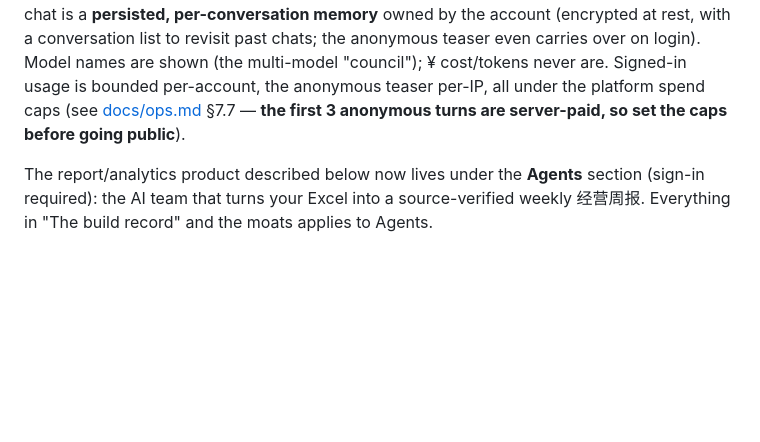
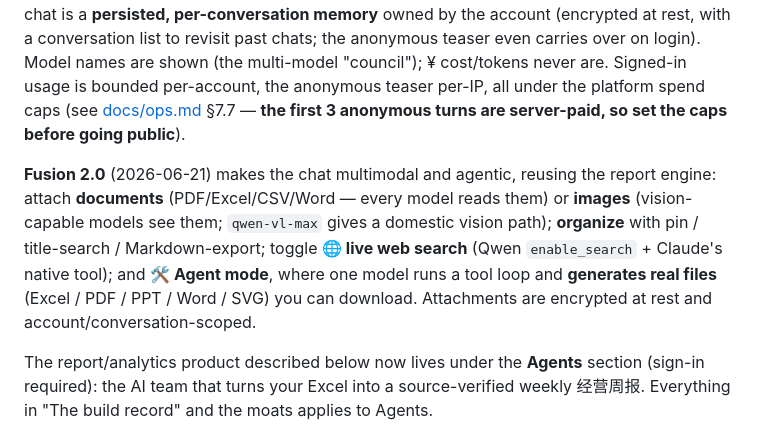
Before and after one commit to thcgogogo/AI_Cross_Border_Commerce_Company, a Markdown page: README.md, the part around the change. Rendered like a GitHub page; blank space fills up the shorter version.

```diff
--- a/README.md
+++ b/README.md
@@ -34,6 +34,13 @@ over on login). Model names are shown (the multi-model "council"); ¥ cost/token
 Signed-in usage is bounded per-account, the anonymous teaser per-IP, all under the platform
 spend caps (see [docs/ops.md](docs/ops.md) §7.7 — **the first 3 anonymous turns are
 server-paid, so set the caps before going public**).
+
+**Fusion 2.0** (2026-06-21) makes the chat multimodal and agentic, reusing the report engine:
+attach **documents** (PDF/Excel/CSV/Word — every model reads them) or **images** (vision-capable
+models see them; `qwen-vl-max` gives a domestic vision path); **organize** with pin / title-search
+/ Markdown-export; toggle **🌐 live web search** (Qwen `enable_search` + Claude's native tool); and
+**🛠 Agent mode**, where one model runs a tool loop and **generates real files** (Excel / PDF / PPT
+/ Word / SVG) you can download. Attachments are encrypted at rest and account/conversation-scoped.
 
 The report/analytics product described below now lives under the **Agents** section
 (sign-in required): the AI team that turns your Excel into a source-verified weekly
```
Also changed, not shown: CHANGELOG.md (+10 -0 lines), CLAUDE.md (+10 -1 lines).
